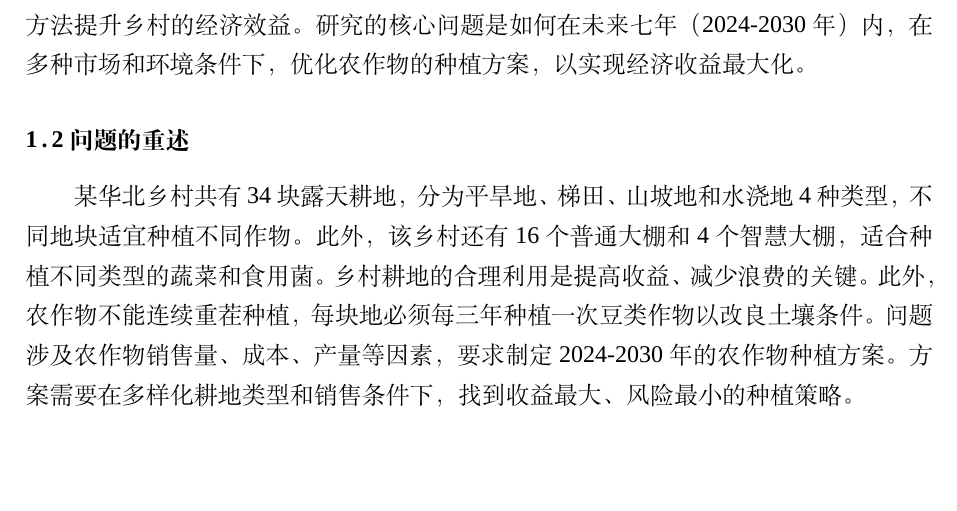
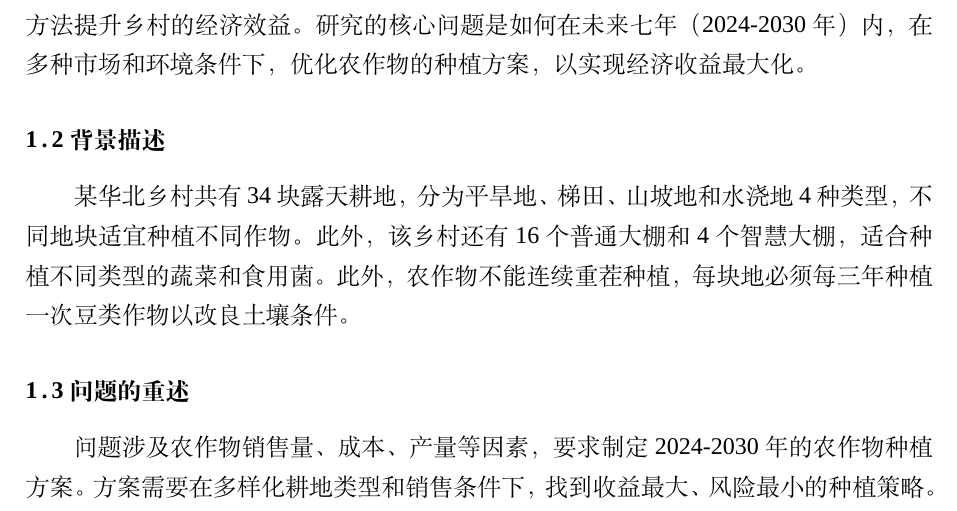
Before and after one commit to dywsy21/Maths_Modeling_2024, a LaTeX thesis (Essay/1.tex): part of page 4 of 18, cut so that both start at the same text, the shorter picture padded with empty space. Compiled offline with XeLaTeX; a missing font is replaced by an installed copy or a similar font.

Commit message:
modify 1.tex

```diff
--- a/Essay/1.tex
+++ b/Essay/1.tex
@@ -31,8 +31,9 @@
 \subsection{问题的提出}
 随着全球对可持续发展的日益重视，有机农业和高效农业管理已逐渐成为研究的热点领域。已有研究显示，合理规划农作物的种植方案可以提高产量、降低种植风险，并促进乡村经济的可持续发展\cite{ref1}。同时，农作物的生长周期、气候条件以及市场需求等因素在农业管理中的重要性也日益凸显。在优化种植方案时，不仅需要考虑单一作物的经济收益，还应平衡多种作物的合理组合、市场需求和土地的利用效率。
 本文以华北山区某乡村为背景，乡村常年温度偏低，耕地类型多样。如何在有限的耕地资源上制定合理的农作物种植策略，以最大化经济效益并减少种植风险，成为亟待解决的问题。因此，本研究聚焦于华北山区某乡村的农作物种植策略优化问题，旨在通过科学的模型和方法提升乡村的经济效益。研究的核心问题是如何在未来七年（2024-2030年）内，在多种市场和环境条件下，优化农作物的种植方案，以实现经济收益最大化。
+\subsection{背景描述}
+某华北乡村共有34块露天耕地，分为平旱地、梯田、山坡地和水浇地4种类型，不同地块适宜种植不同作物。此外，该乡村还有16个普通大棚和4个智慧大棚，适合种植不同类型的蔬菜和食用菌。此外，农作物不能连续重茬种植，每块地必须每三年种植一次豆类作物以改良土壤条件。
 \subsection{问题的重述}
-某华北乡村共有34块露天耕地，分为平旱地、梯田、山坡地和水浇地4种类型，不同地块适宜种植不同作物。此外，该乡村还有16个普通大棚和4个智慧大棚，适合种植不同类型的蔬菜和食用菌。乡村耕地的合理利用是提高收益、减少浪费的关键。此外，农作物不能连续重茬种植，每块地必须每三年种植一次豆类作物以改良土壤条件。
 问题涉及农作物销售量、成本、产量等因素，要求制定2024-2030年的农作物种植方案。方案需要在多样化耕地类型和销售条件下，找到收益最大、风险最小的种植策略。
 
 \textbf{问题1：}要求制定2024-2030年间的种植方案，假定各类作物的销售量、成本和销售价格与2023年保持一致。在此基础上，分别针对两种情况设计最优方案：第一种情况是某种作物的产量超过预期销售量时，超过部分将被浪费；第二种情况是超过部分以2023年价格的50\%进行降价销售。因此需要根据不同作物的特性和地块的适宜性，平衡每季的产量与销售量，避免浪费或损失。
```
Also changed, not shown: Essay/1.pdf, 3 other files.
